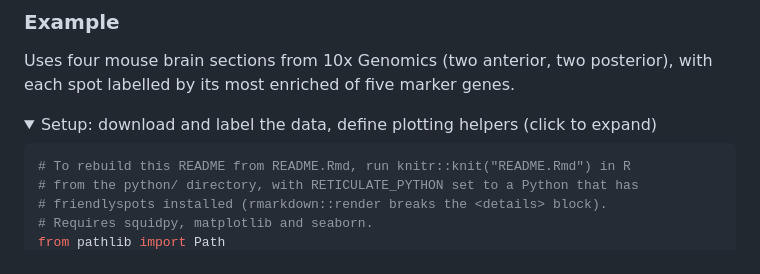
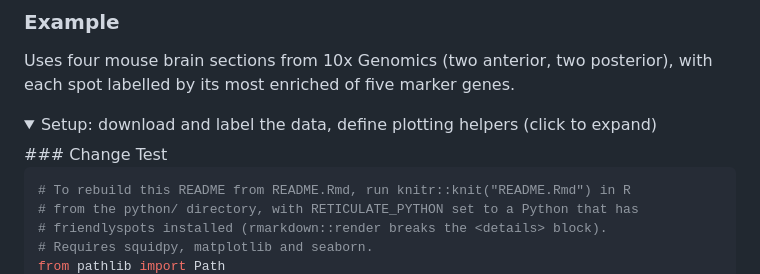
Before and after one commit to adrhovska/friendlyspots, a Markdown page: python/README.md, the part around the change. Rendered like a GitHub page; folded sections open.

````diff
--- a/python/README.md
+++ b/python/README.md
@@ -51,7 +51,7 @@ Uses four mouse brain sections from 10x Genomics (two anterior, two posterior),
 with each spot labelled by its most enriched of five marker genes.
 
 <details><summary>Setup: download and label the data, define plotting helpers (click to expand)</summary>
-
+### Change Test
 
 ``` python
 # To rebuild this README from README.Rmd, run knitr::knit("README.Rmd") in R
````
